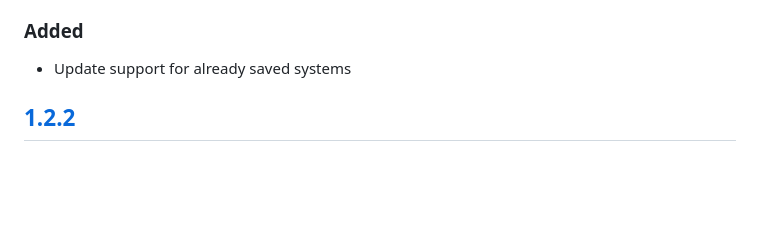
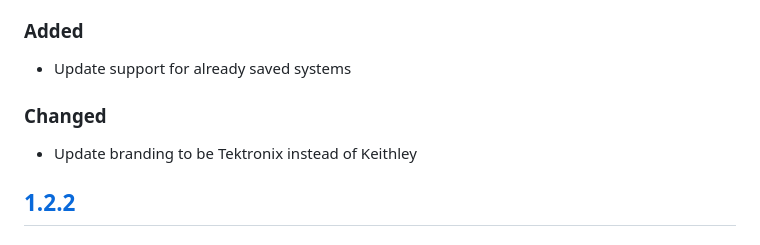
Before and after one commit to tektronix/tsp-toolkit, a Markdown page: CHANGELOG.md, the part around the change. Rendered like a GitHub page; blank space fills up the shorter version.

Commit message:
fix(branding): update TSP logo and terminal branding (#105)

```diff
--- a/CHANGELOG.md
+++ b/CHANGELOG.md
@@ -26,6 +26,9 @@ Check [Keep a Changelog](http://keepachangelog.com/) for recommendations on how
 
 ### Added
 - Update support for already saved systems
+
+### Changed
+- Update branding to be Tektronix instead of Keithley
 
 ## [1.2.2]
 
```
Also changed, not shown: resources/TSP_Toolkit_128x128.png, 2 other files.
